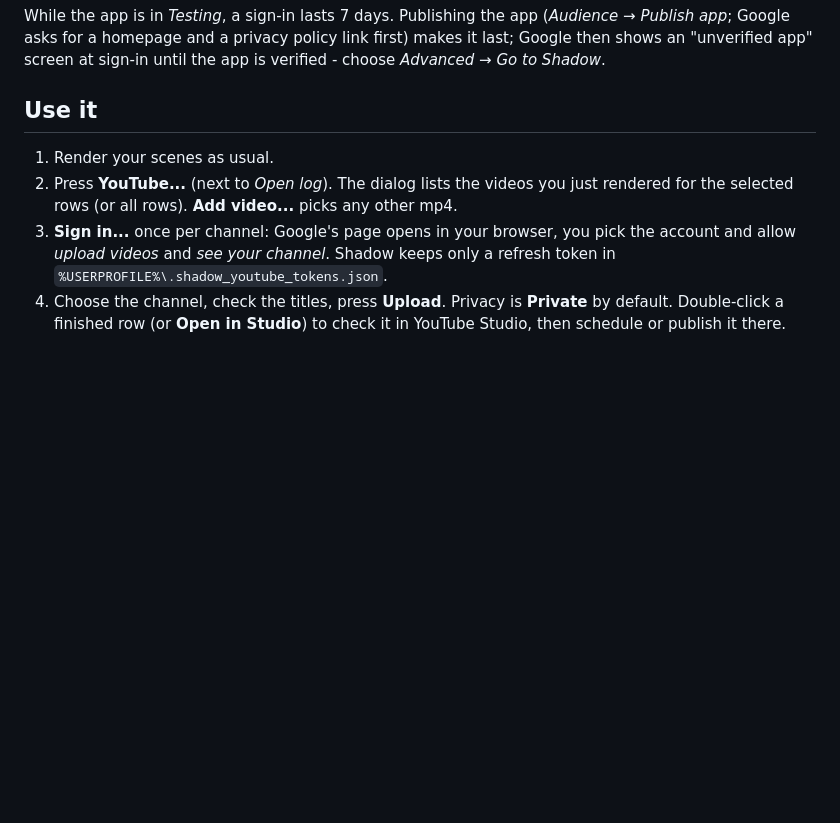
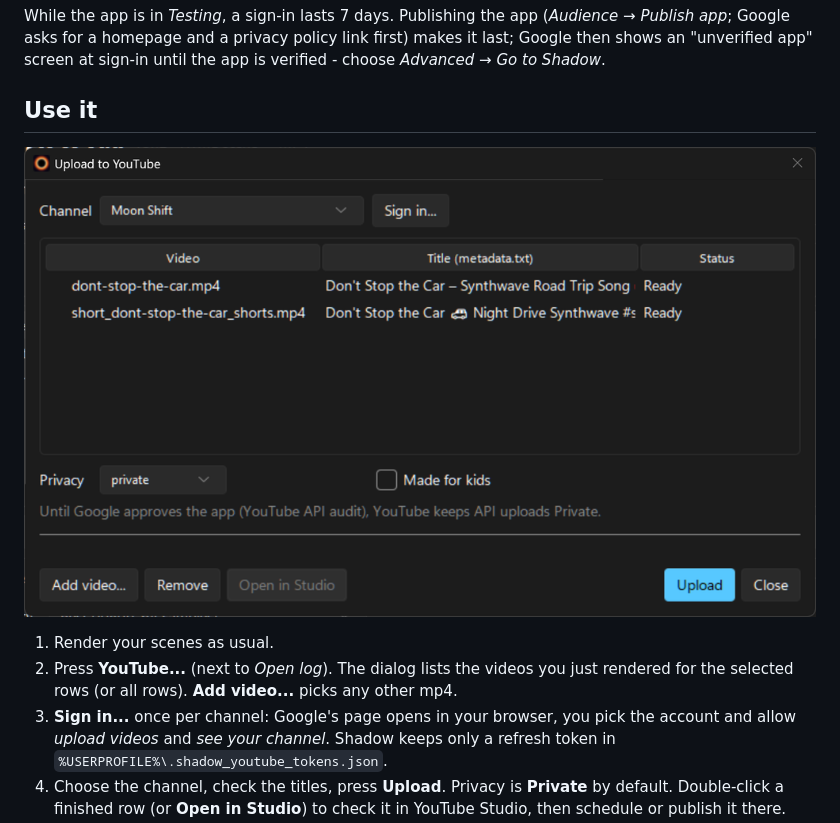
Before and after one commit to Reemon88IQ/shadow, a Markdown page: docs/YOUTUBE.md, the part around the change. Rendered like a GitHub page; pictures changed too: docs/screenshot_youtube.png (added); blank space fills up the shorter version.

```diff
--- a/docs/YOUTUBE.md
+++ b/docs/YOUTUBE.md
@@ -22,6 +22,8 @@ homepage and a privacy policy link first) makes it last; Google then shows an "u
 the app is verified - choose *Advanced → Go to Shadow*.
 
 ## Use it
+
+![The YouTube... dialog with a song video and its Short](screenshot_youtube.png)
 
 1. Render your scenes as usual.
 2. Press **YouTube...** (next to *Open log*). The dialog lists the videos you just rendered for the selected rows (or all
```
Also changed, not shown: README.md (+8 -3 lines), docs/screenshot.png, docs/screenshot_light.png, 1 other file.
